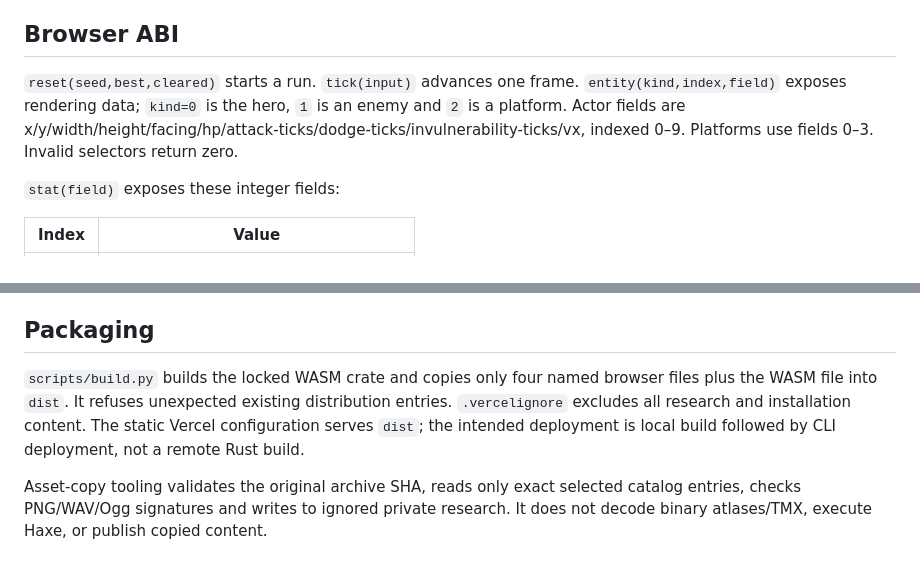
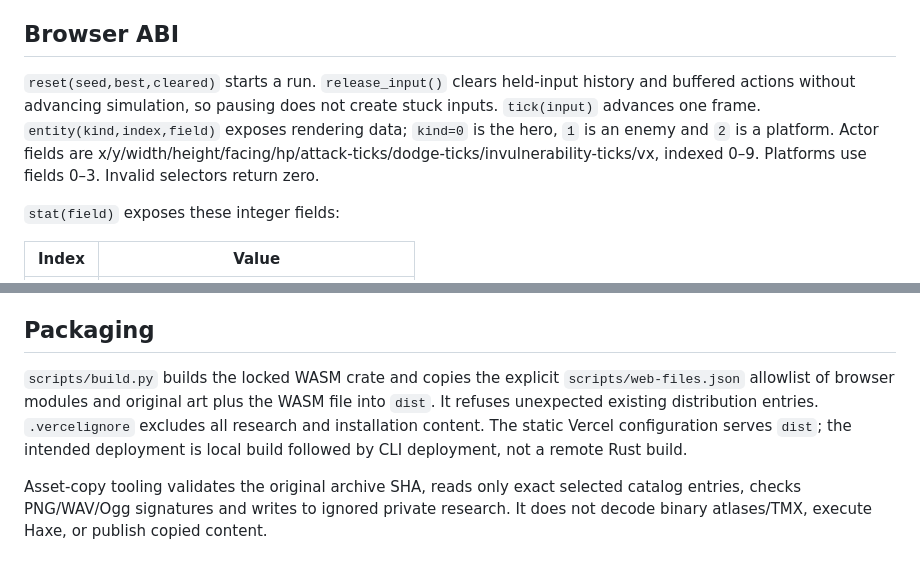
Before and after one commit to N-Aymane/ember-vault, a Markdown page: docs/architecture.md, 2 parts joined by grey strips. Rendered like a GitHub page.

Commit message:
Document the final input and artwork interfaces

```diff
--- a/docs/architecture.md
+++ b/docs/architecture.md
@@ -14,7 +14,7 @@ Seeded xorshift32 chooses platform coordinates. Zero seeds normalize to one. Ren
 
 ## Browser ABI
 
-`reset(seed,best,cleared)` starts a run. `tick(input)` advances one frame. `entity(kind,index,field)` exposes rendering data; `kind=0` is the hero, `1` is an enemy and `2` is a platform. Actor fields are x/y/width/height/facing/hp/attack-ticks/dodge-ticks/invulnerability-ticks/vx, indexed 0–9. Platforms use fields 0–3. Invalid selectors return zero.
+`reset(seed,best,cleared)` starts a run. `release_input()` clears held-input history and buffered actions without advancing simulation, so pausing does not create stuck inputs. `tick(input)` advances one frame. `entity(kind,index,field)` exposes rendering data; `kind=0` is the hero, `1` is an enemy and `2` is a platform. Actor fields are x/y/width/height/facing/hp/attack-ticks/dodge-ticks/invulnerability-ticks/vx, indexed 0–9. Platforms use fields 0–3. Invalid selectors return zero.
 
 `stat(field)` exposes these integer fields:
 
@@ -36,6 +36,6 @@ AudioContext is created/resumed after a click. Failure leaves silent gameplay. W
 
 ## Packaging
 
-`scripts/build.py` builds the locked WASM crate and copies only four named browser files plus the WASM file into `dist`. It refuses unexpected existing distribution entries. `.vercelignore` excludes all research and installation content. The static Vercel configuration serves `dist`; the intended deployment is local build followed by CLI deployment, not a remote Rust build.
+`scripts/build.py` builds the locked WASM crate and copies the explicit `scripts/web-files.json` allowlist of browser modules and original art plus the WASM file into `dist`. It refuses unexpected existing distribution entries. `.vercelignore` excludes all research and installation content. The static Vercel configuration serves `dist`; the intended deployment is local build followed by CLI deployment, not a remote Rust build.
 
 Asset-copy tooling validates the original archive SHA, reads only exact selected catalog entries, checks PNG/WAV/Ogg signatures and writes to ignored private research. It does not decode binary atlases/TMX, execute Haxe, or publish copied content.
```
